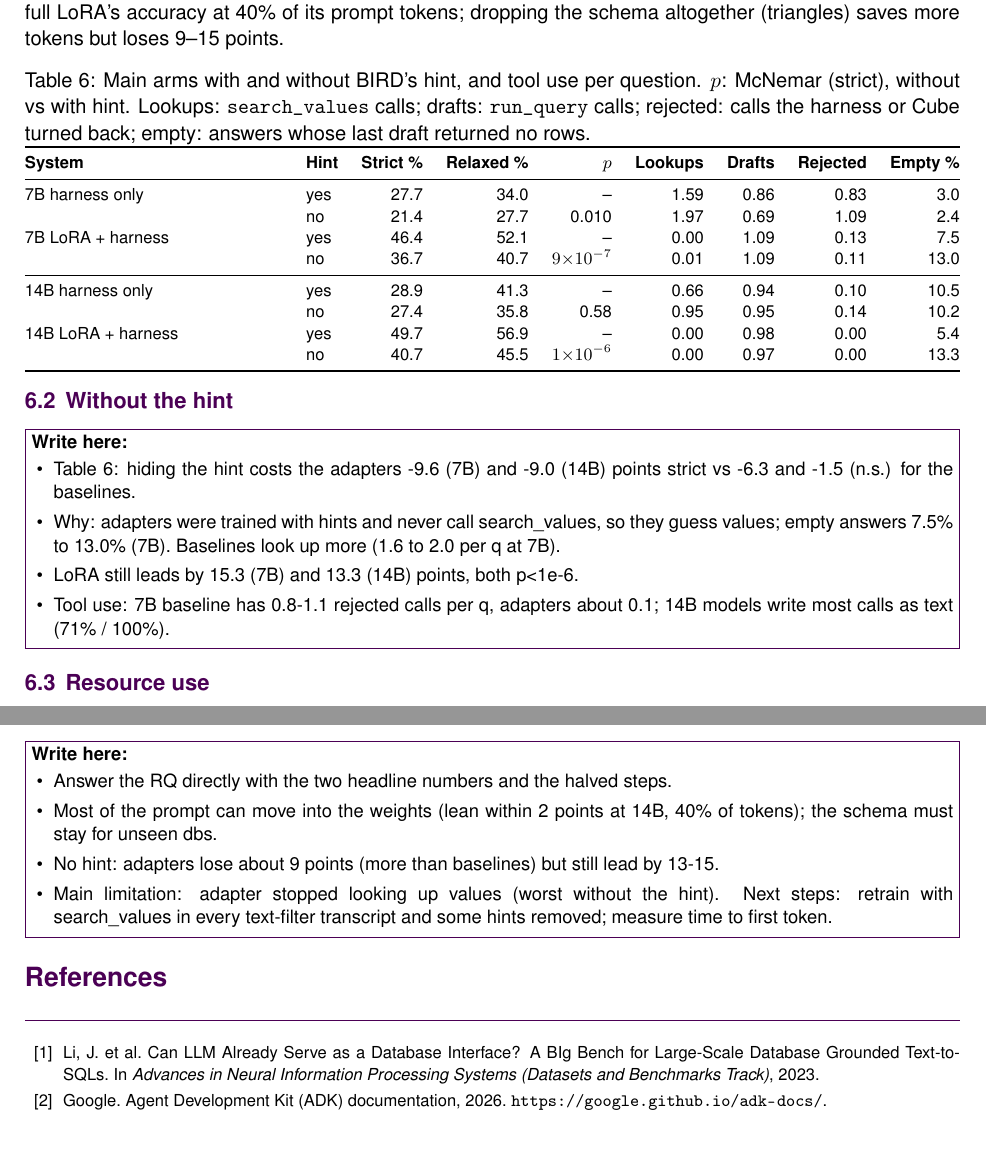
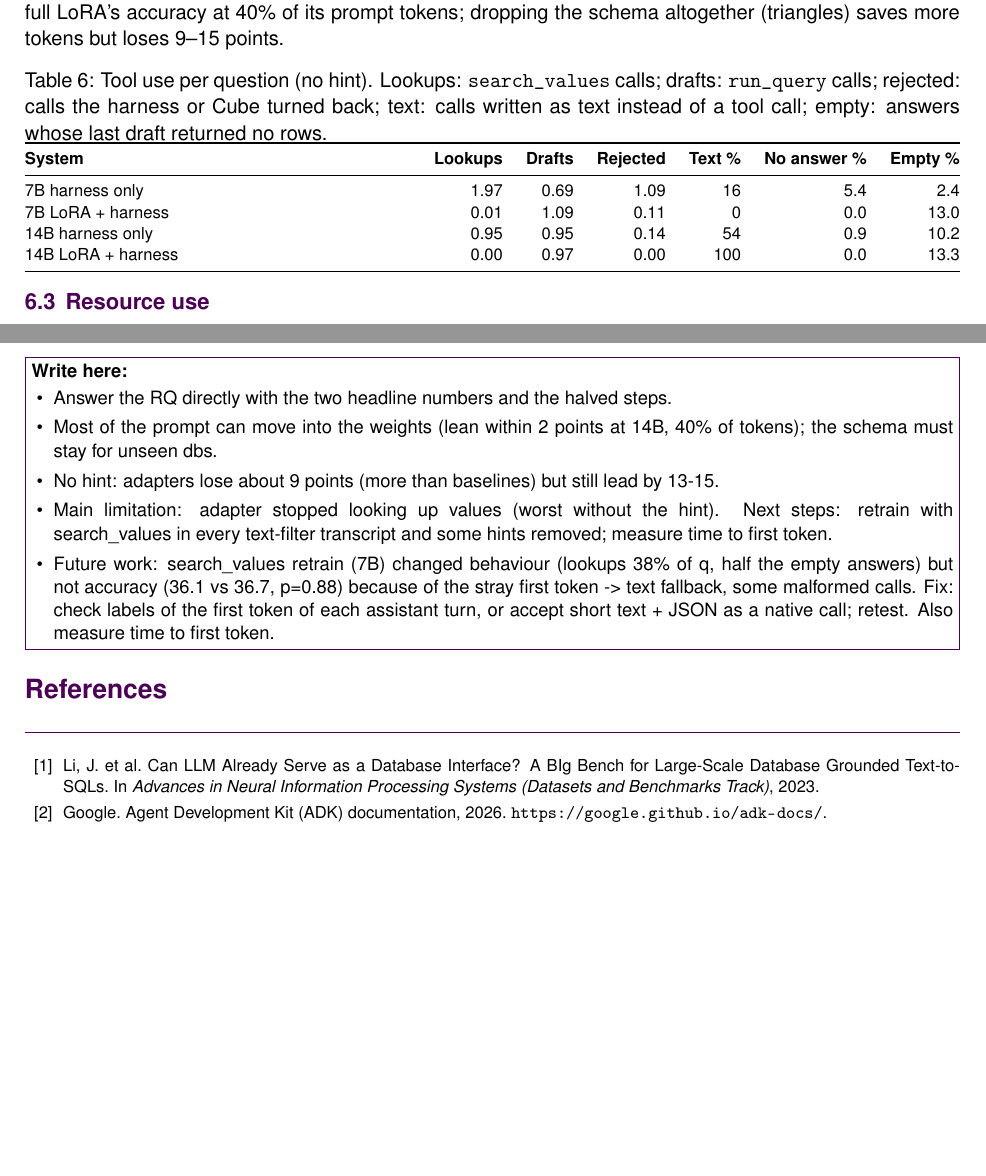
Before and after one commit to shamx9ir/msc-ce893, a LaTeX document (report/main_outline.tex, which reads report/report_outline.tex): two parts of pages 8 and 10 of 10, joined at a grey line, cut so that both start at the same text, the shorter picture padded with empty space. Compiled offline with pdfLaTeX.

Commit message:
Report: future work on the search_values retrain (stray first token), soften quantisation wording
Co-Authored-By: Claude Opus 5.5 <noreply@anthropic.com>
Claude-Session: https://claude.ai/code/session_01MCdoTcAL2KFRNqi1d7r3eA

```diff
--- a/report/report_outline.tex
+++ b/report/report_outline.tex
@@ -283,35 +284,24 @@ Significance & Exact McNemar test on paired per-question outcomes (strict)\\
 \label{fig:offload}
 \end{figure}
 
-\subsection{Without the hint}
+\subsection{Tool use}
 \begin{table}[!htbp]
 \centering
 \footnotesize
-\caption{Main arms with and without BIRD's hint, and tool use per question. $p$: McNemar (strict), without vs with hint. Lookups: \texttt{search\_values} calls; drafts: \texttt{run\_query} calls; rejected: calls the harness or Cube turned back; empty: answers whose last draft returned no rows.}
-\label{tab:nohint}
-\begin{tabularx}{\linewidth}{@{}Xlrrrrrrr@{}}
+\caption{Tool use per question (no hint). Lookups: \texttt{search\_values} calls; drafts: \texttt{run\_query} calls; rejected: calls the harness or Cube turned back; text: calls written as text instead of a tool call; empty: answers whose last draft returned no rows.}
+\label{tab:tools}
+\begin{tabularx}{\linewidth}{@{}Xrrrrrr@{}}
 \toprule
-\textbf{System} & \textbf{Hint} & \textbf{Strict \%} & \textbf{Relaxed \%} & $p$ & \textbf{Lookups} & \textbf{Drafts} & \textbf{Rejected} & \textbf{Empty \%}\\
+\textbf{System} & \textbf{Lookups} & \textbf{Drafts} & \textbf{Rejected} & \textbf{Text \%} & \textbf{No answer \%} & \textbf{Empty \%}\\
 \midrule
-7B harness only & yes & 27.7 & 34.0 & -- & 1.59 & 0.86 & 0.83 & 3.0\\
- & no & 21.4 & 27.7 & 0.010 & 1.97 & 0.69 & 1.09 & 2.4\\
-7B LoRA + harness & yes & 46.4 & 52.1 & -- & 0.00 & 1.09 & 0.13 & 7.5\\
- & no & 36.7 & 40.7 & $9{\times}10^{-7}$ & 0.01 & 1.09 & 0.11 & 13.0\\
-\midrule
-14B harness only & yes & 28.9 & 41.3 & -- & 0.66 & 0.94 & 0.10 & 10.5\\
- & no & 27.4 & 35.8 & 0.58 & 0.95 & 0.95 & 0.14 & 10.2\\
-14B LoRA + harness & yes & 49.7 & 56.9 & -- & 0.00 & 0.98 & 0.00 & 5.4\\
- & no & 40.7 & 45.5 & $1{\times}10^{-6}$ & 0.00 & 0.97 & 0.00 & 13.3\\
+7B harness only & 1.97 & 0.69 & 1.09 & 16 & 5.4 & 2.4\\
+7B LoRA + harness & 0.01 & 1.09 & 0.11 & 0 & 0.0 & 13.0\\
+14B harness only & 0.95 & 0.95 & 0.14 & 54 & 0.9 & 10.2\\
+14B LoRA + harness & 0.00 & 0.97 & 0.00 & 100 & 0.0 & 13.3\\
 \bottomrule
 \end{tabularx}
 \end{table}
 
-\resultplaceholder{\textbf{Write here:}\begin{itemize}[leftmargin=1.2em,itemsep=0.05em]
-  \item Table 6: hiding the hint costs the adapters -9.6 (7B) and -9.0 (14B) points strict vs -6.3 and -1.5 (n.s.) for the baselines.
-  \item Why: adapters were trained with hints and never call search\_values, so they guess values; empty answers 7.5\% to 13.0\% (7B). Baselines look up more (1.6 to 2.0 per q at 7B).
-  \item LoRA still leads by 15.3 (7B) and 13.3 (14B) points, both p\textless{}1e-6.
-  \item Tool use: 7B baseline has 0.8-1.1 rejected calls per q, adapters about 0.1; 14B models write most calls as text (71\% / 100\%).
-\end{itemize}}
 
 \subsection{Resource use}
 \resultplaceholder{\textbf{Write here:}\begin{itemize}[leftmargin=1.2em,itemsep=0.05em]
@@ -359,6 +349,7 @@ Significance & Exact McNemar test on paired per-question outcomes (strict)\\
   \item Most of the prompt can move into the weights (lean within 2 points at 14B, 40\% of tokens); the schema must stay for unseen dbs.
   \item No hint: adapters lose about 9 points (more than baselines) but still lead by 13-15.
   \item Main limitation: adapter stopped looking up values (worst without the hint). Next steps: retrain with search\_values in every text-filter transcript and some hints removed; measure time to first token.
+  \item Future work: search\_values retrain (7B) changed behaviour (lookups 38\% of q, half the empty answers) but not accuracy (36.1 vs 36.7, p=0.88) because of the stray first token -\textgreater{} text fallback, some malformed calls. Fix: check labels of the first token of each assistant turn, or accept short text + JSON as a native call; retest. Also measure time to first token.
 \end{itemize}}
 
 {\footnotesize
```
Also changed, not shown: report/report.tex (+2 -2 lines), report/main.pdf, report/report_outline.tex (23 more changed lines), 1 other file.
